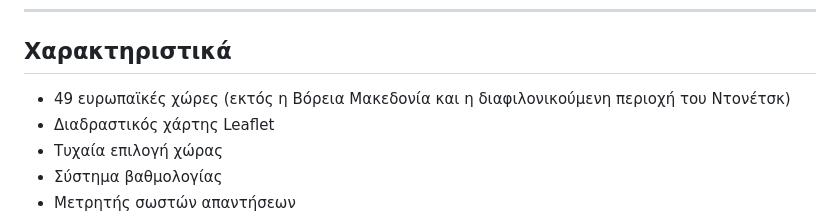
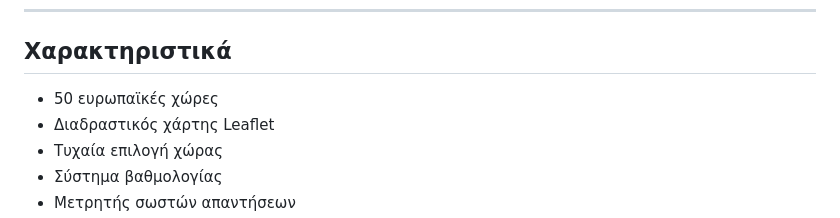
Before and after one commit to propagatorgr/EuropeGame, a Markdown page: README.md, the part around the change. Rendered like a GitHub page.

```diff
--- a/README.md
+++ b/README.md
@@ -14,7 +14,7 @@
 
 ## Χαρακτηριστικά
 
-- 49 ευρωπαϊκές χώρες (εκτός η Βόρεια Μακεδονία και η διαφιλονικούμενη περιοχή του Ντονέτσκ)
+- 50 ευρωπαϊκές χώρες
 - Διαδραστικός χάρτης Leaflet
 - Τυχαία επιλογή χώρας
 - Σύστημα βαθμολογίας
```
